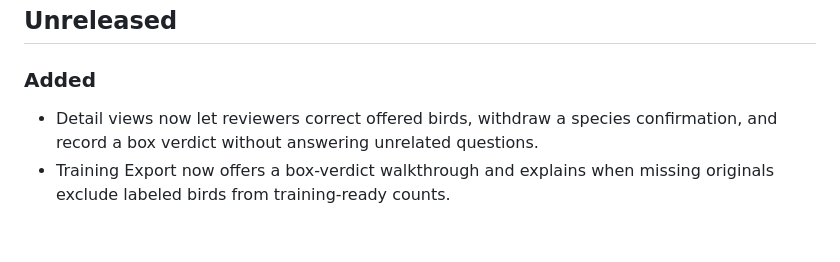
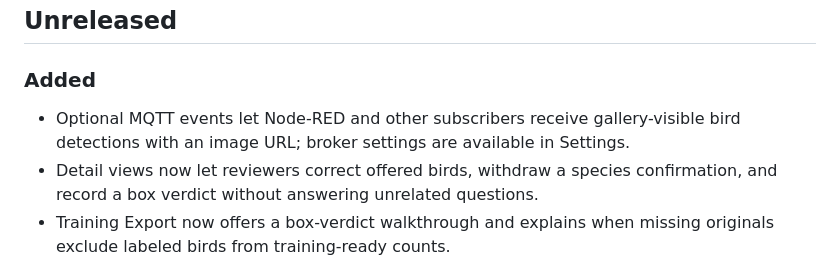
Before and after one commit to arminfabritzek/WatchMyBirds, a Markdown page: CHANGELOG.md, the part around the change. Rendered like a GitHub page; blank space fills up the shorter version.

Commit message:
docs: update unreleased changelog for MQTT events

```diff
--- a/CHANGELOG.md
+++ b/CHANGELOG.md
@@ -4,6 +4,8 @@
 
 ### Added
 
+- Optional MQTT events let Node-RED and other subscribers receive gallery-visible
+  bird detections with an image URL; broker settings are available in Settings.
 - Detail views now let reviewers correct offered birds, withdraw a species
   confirmation, and record a box verdict without answering unrelated questions.
 - Training Export now offers a box-verdict walkthrough and explains when missing
```
